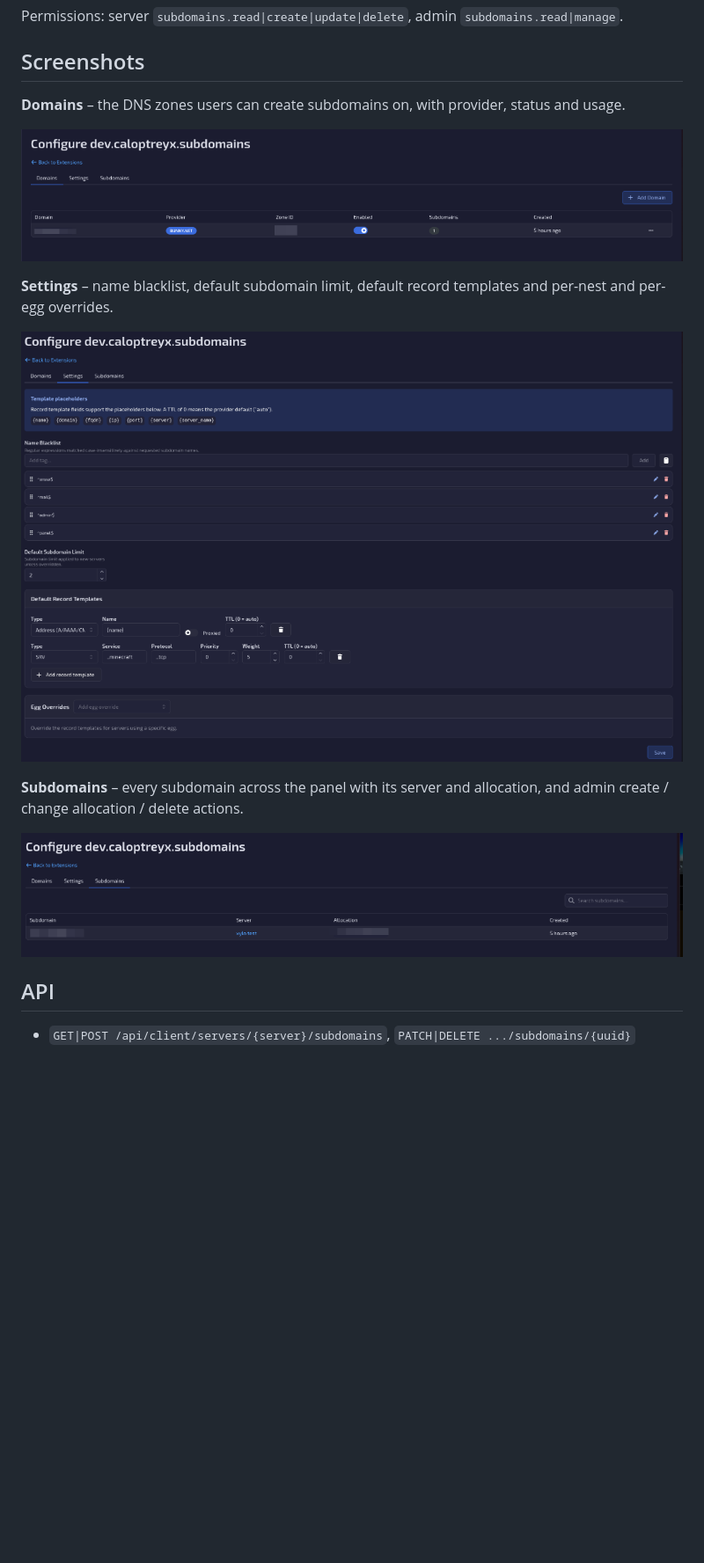
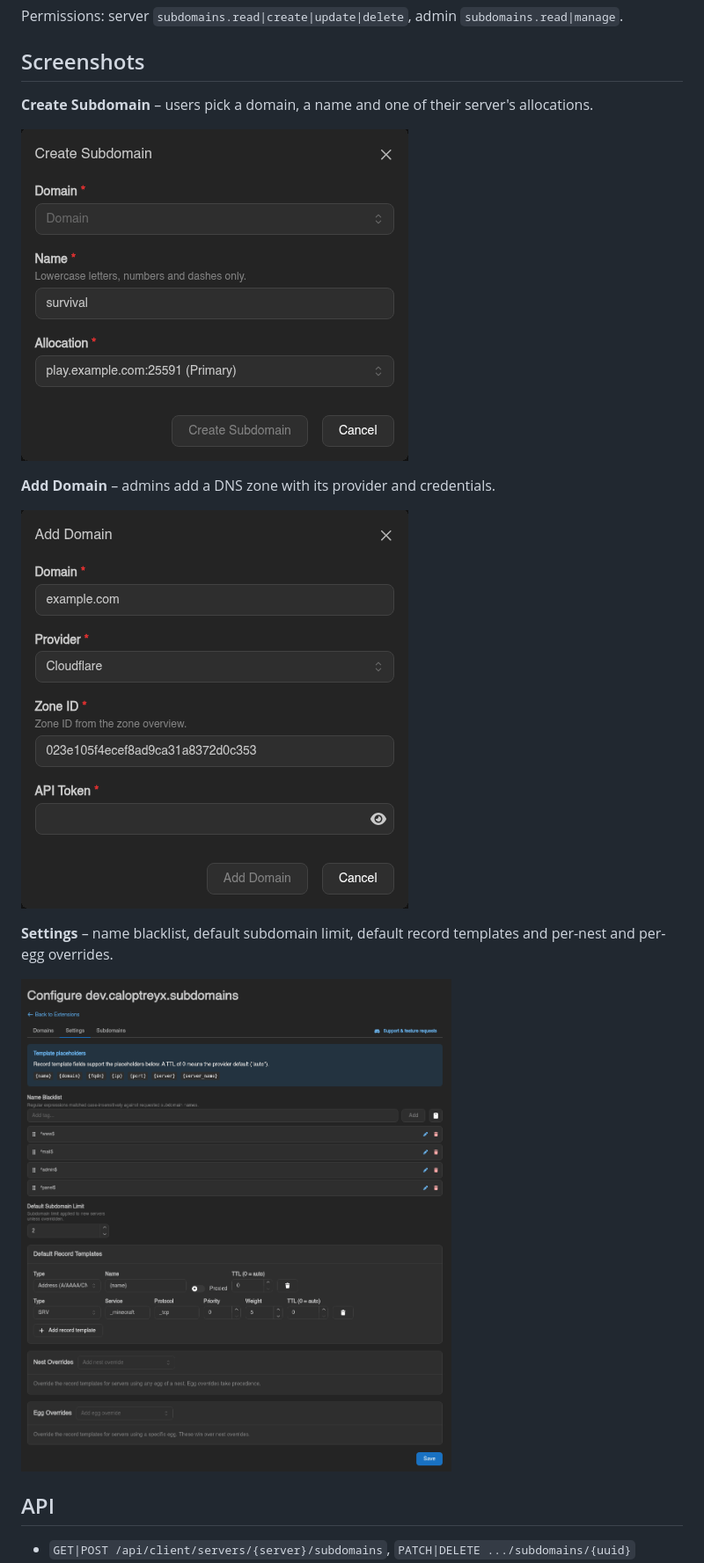
Before and after one commit to Caloptreyx/Subdomain-Manager, a Markdown page: README.md, the part around the change. Shown at 88% size. Rendered like a GitHub page; pictures changed too: docs/screenshots/add-domain.png (added), docs/screenshots/admin-domains.png (deleted), docs/screenshots/admin-settings.png; blank space fills up the shorter version.

Commit message:
docs: refresh README screenshots [skip ci]

```diff
--- a/README.md
+++ b/README.md
@@ -61,19 +61,18 @@ Permissions: server `subdomains.read|create|update|delete`, admin `subdomains.re
 
 ## Screenshots
 
-**Domains** – the DNS zones users can create subdomains on, with provider, status and usage.
+**Create Subdomain** – users pick a domain, a name and one of their server's allocations.
 
-![Admin domains tab](docs/screenshots/admin-domains.png)
+![Create Subdomain dialog](docs/screenshots/create-subdomain.png)
+
+**Add Domain** – admins add a DNS zone with its provider and credentials.
+
+![Add Domain dialog](docs/screenshots/add-domain.png)
 
 **Settings** – name blacklist, default subdomain limit, default record templates and per-nest and
 per-egg overrides.
 
 ![Admin settings tab](docs/screenshots/admin-settings.png)
-
-**Subdomains** – every subdomain across the panel with its server and allocation, and admin
-create / change allocation / delete actions.
-
-![Admin subdomains tab](docs/screenshots/admin-subdomains.png)
 
 ## API
 
```
